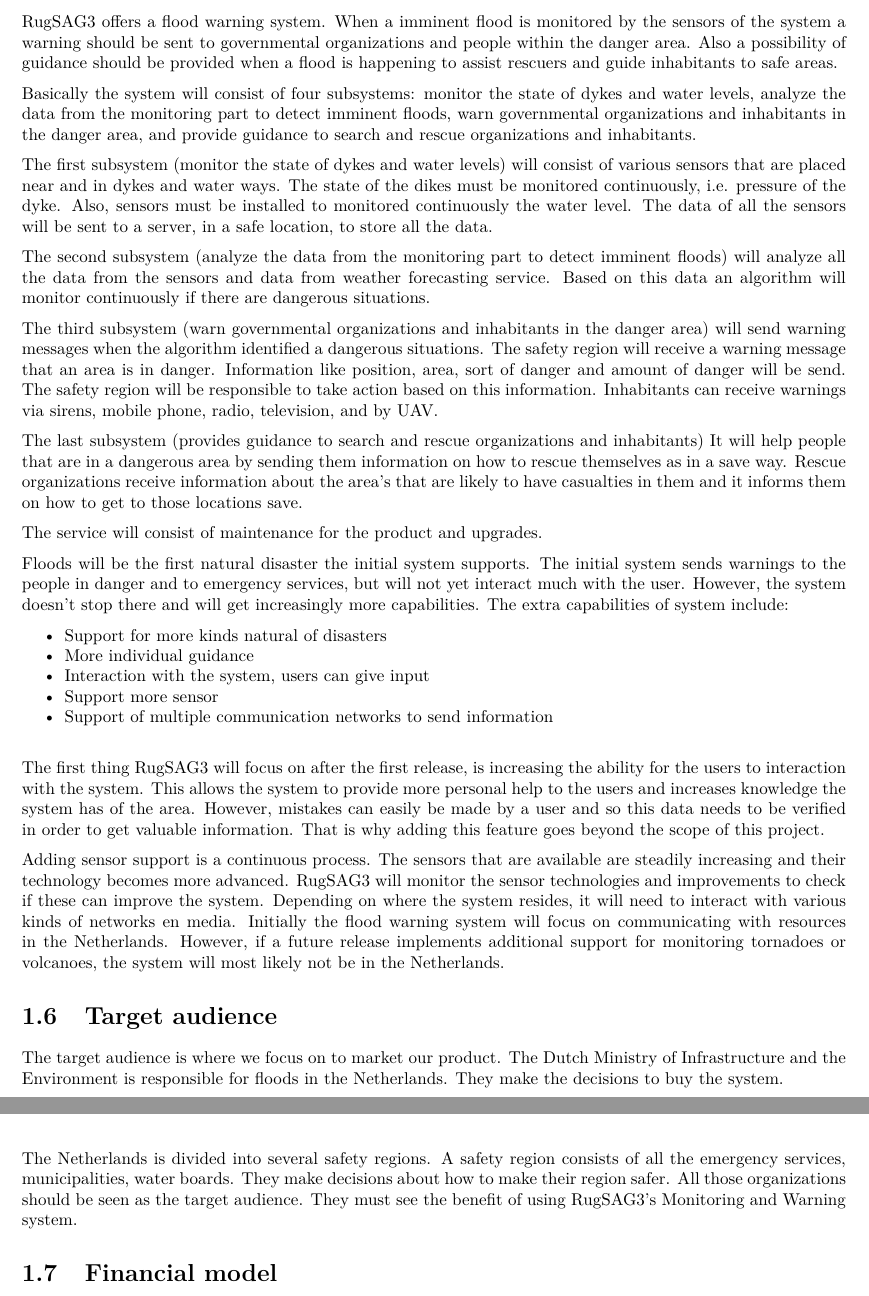
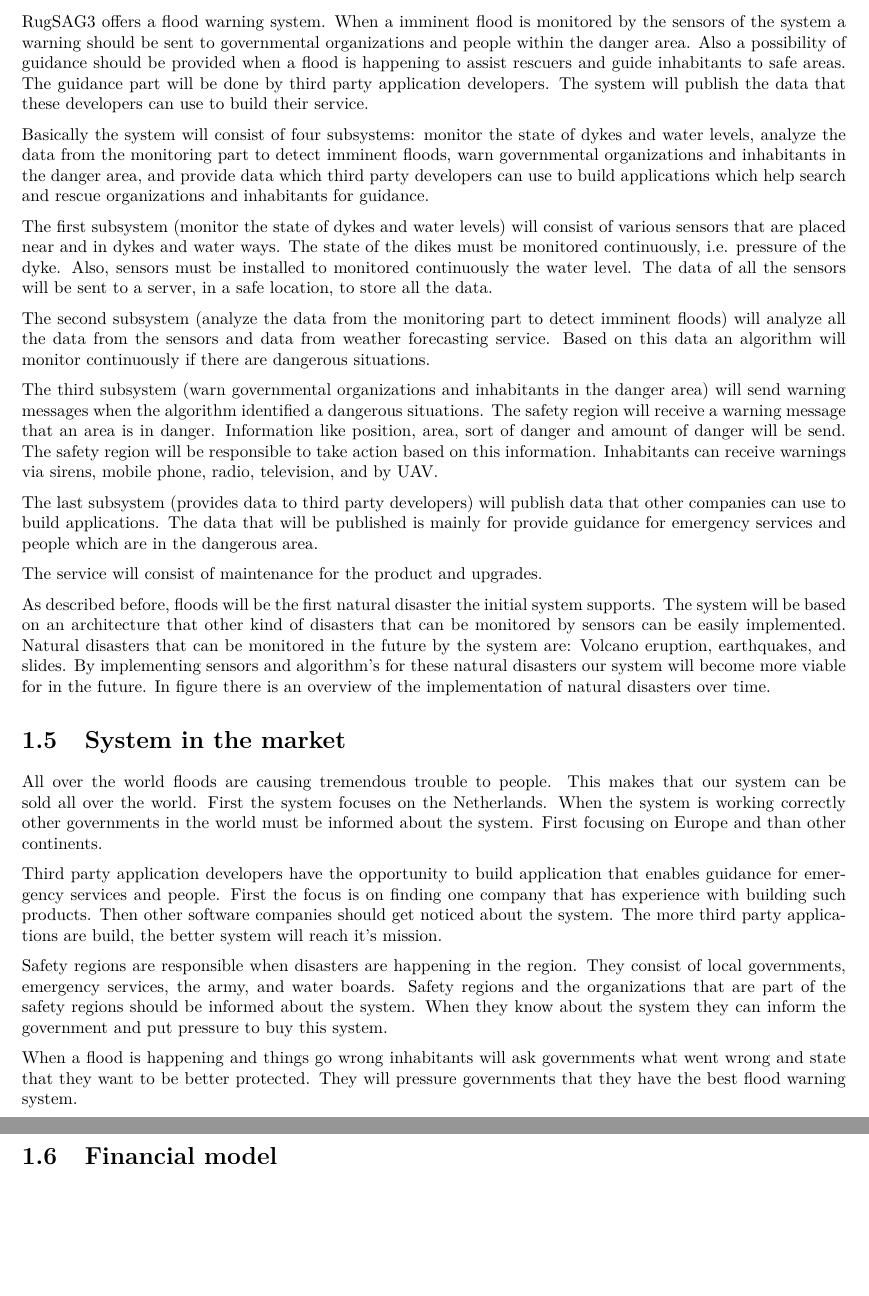
Before and after one commit to jeroenbrandsma/SA3, a LaTeX document (report.tex, which reads 2-business/business.tex): two parts of pages 10 and 11 of 43, joined at a grey line, cut so that both start at the same text, the shorter picture padded with empty space. Compiled offline with pdfLaTeX.

Commit message:
Update chpt 2
-

```diff
--- a/2-business/business.tex
+++ b/2-business/business.tex
@@ -151,9 +150,9 @@
 
 
 \section{Product and service description}
-\CompanyName{} offers a flood warning system. When a imminent flood is monitored by the sensors of the system a warning should be sent to governmental organizations and people within the danger area. Also a possibility of guidance should be provided when a flood is happening to assist rescuers and guide inhabitants to safe areas.
+\CompanyName{} offers a flood warning system. When a imminent flood is monitored by the sensors of the system a warning should be sent to governmental organizations and people within the danger area. Also a possibility of guidance should be provided when a flood is happening to assist rescuers and guide inhabitants to safe areas. The guidance part will be done by third party application developers. The system will publish the data that these developers can use to build their service.
 
-Basically the system will consist of four subsystems: monitor the state of dykes and water levels, analyze the data from the monitoring part to detect imminent floods, warn governmental organizations and inhabitants in the danger area, and provide guidance to search and rescue organizations and inhabitants.
+Basically the system will consist of four subsystems: monitor the state of dykes and water levels, analyze the data from the monitoring part to detect imminent floods, warn governmental organizations and inhabitants in the danger area, and provide data which third party developers can use to build applications which help search and rescue organizations and inhabitants for guidance.
 
 The first subsystem (monitor the state of dykes and water levels) will consist of various sensors that are placed near and in dykes and water ways. The state of the dikes must be monitored continuously, i.e. pressure of the dyke. Also, sensors must be installed to monitored continuously the water level. The data of all the sensors will be sent to a server, in a safe location, to store all the data.
 
@@ -161,23 +160,18 @@
 
 The third subsystem (warn governmental organizations and inhabitants in the danger area) will send warning messages when the algorithm identified a dangerous situations. The safety region \ign{---in Dutch Veiligheidsregio--- }will receive a warning message that an area is in danger. Information like position, area, sort of danger and amount of danger will be send. The safety region will be responsible to take action based on this information. Inhabitants can receive warnings via sirens, mobile phone, radio, television, and by UAV.
 
-The last subsystem (provides guidance to search and rescue organizations and inhabitants) It will help people that are in a dangerous area by sending them information on how to rescue themselves as in a save way. Rescue organizations  receive information about the area's that are likely to have casualties in them and it informs them on how to get to those locations save.
+The last subsystem (provides data to third party developers) will publish data that other companies can use to build applications. The data that will be published is mainly for provide guidance for emergency services and people which are in the dangerous area.
 
 The service will consist of maintenance for the product and upgrades.
 
-Floods will be the first natural disaster the initial system supports. The initial system sends warnings to the people in danger and to emergency services, but will not yet interact much with the user. However, the system doesn't stop there and will get increasingly more capabilities. The extra capabilities of system include:
-	\begin{itemize}
-		\item Support for more kinds natural of disasters
-		\item More individual guidance
-		\item Interaction with the system, users can give input
-		\item Support more sensor
-		\item Support of multiple communication networks to send information
-	\end{itemize}
+As described before, floods will be the first natural disaster the initial system supports. The system will be based on an architecture that other kind of disasters that can be monitored by sensors can be easily implemented. Natural disasters that can be monitored in the future by the system are: Volcano eruption, earthquakes, and slides. By implementing sensors and algorithm's for these natural disasters our system will become more viable for in the future. In figure
+%Make a picture here.
+there is an overview of the implementation of natural disasters over time.
 
-% We should discuss more about this
+\section{System in the market}
+All over the world floods are causing tremendous trouble to people. This makes that our system can be sold all over the world. First the system focuses on the Netherlands. When the system is working correctly other governments in the world must be informed about the system. First focusing on Europe and than other continents.
 
-The first thing \CompanyName{} will focus on after the first release, is increasing the ability for the users to interaction with the system. This allows the system to provide more personal help to the users and increases knowledge the system has of the area. However, mistakes can easily be made by a user and so this data needs to be verified in order to get valuable information. That is why adding this feature goes beyond the scope of this project.
+Third party application developers have the opportunity to build application that enables guidance for emergency services and people. First the focus is on finding one company that has experience with building such products. Then other software companies should get noticed about the system. The more third party applications are build, the better system will reach it's mission.
 
-Adding sensor support is a continuous process. The sensors that are available are steadily increasing and their technology becomes more advanced. \CompanyName{} will monitor the sensor technologies and improvements to check if these can improve the system.
-Depending on where the system resides, it will need to interact with various kinds of networks en media. Initially the flood warning system will focus on communicating with resources in the Netherlands. However, if a future release implements additional support for monitoring tornadoes or volcanoes, the system will most likely not be in the Netherlands.
+Safety regions are responsible when disasters are happening in the region. They consist of local governments, emergency services, the army, and water boards. Safety regions and the organizations that are part of the safety regions should be informed about the system. When they know about the system they can inform the government and put pressure to buy this system.
 
@@ -187,25 +178,17 @@
-   \caption{Future releases.}
-   \label{fig:future-releases}
-\end{figure}
-
-%\ Keuzes maken hier. We moeten hier een plaatje maken dat over tijd eerst ons main product met opties toont en in de toekomst welke extere futures we willen toevoegen
-
-\section{Target audience}
-The target audience is where we focus on to market our product. The Dutch Ministry of Infrastructure and the Environment is responsible for floods in the Netherlands. They make the decisions to buy the system.
-
-The Netherlands is divided into several safety regions. A safety region consists of all the emergency services, municipalities, water boards. They make decisions about how to make their region safer. All those organizations should be seen as the target audience. They must see the benefit of using \CompanyName{}'s Monitoring and Warning system.
-
+When a flood is happening and things go wrong inhabitants will ask governments what went wrong and state that they want to be better protected. They will pressure governments that they have the best flood warning system.
 
 %\section{Business model}
 %\ Insert a business model diagram
+%\ Joris
 %\section{Domain model}
 %\ Internal how our system works?
+%\ Joris
 \section{Financial model}
 The financial model will be a low product price. This in order to price the product low in the market. A service description for maintenance will be offered. Also updates will be sold to the customer\\
-
+%\Joris
 \subsection{Software Architecture costs}
 The software architecture team of \CompanyName consists of six members. Creating the architecture of the project is estimated to take ten weeks. All team members will spend 15 hours a week on the project. This totals $6*10*15=1050$ working hours. Each working hour costs \euro{}150,-. Total spend on the software architecture is \euro{}157.500
-
+%\Joris
 \subsection{Development costs}
 The costs of developing the system is approximated in table \ref{table:develop-costs}, shown below.
 \newline
```
Also changed, not shown: 2-business/business.tex (16 more changed lines).
